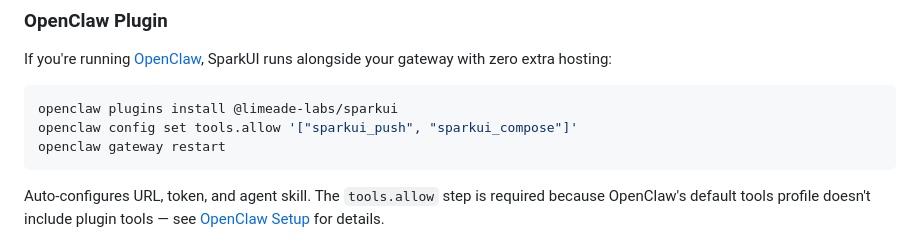
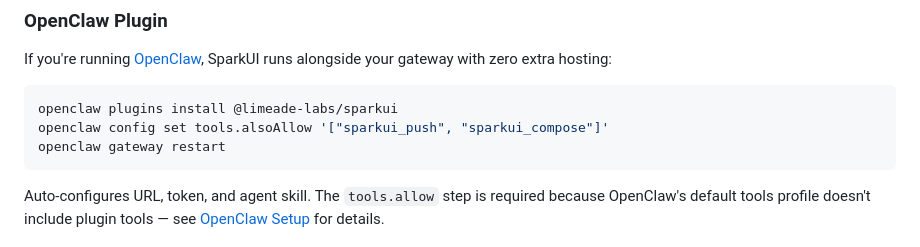
Before and after one commit to Limeade-Labs/sparkui, a Markdown page: README.md, the part around the change. GitHub-like rendering.

````diff
--- a/README.md
+++ b/README.md
@@ -362,7 +362,7 @@ If you're running [OpenClaw](https://github.com/openclaw/openclaw), SparkUI runs
 
 ```bash
 openclaw plugins install @limeade-labs/sparkui
-openclaw config set tools.allow '["sparkui_push", "sparkui_compose"]'
+openclaw config set tools.alsoAllow '["sparkui_push", "sparkui_compose"]'
 openclaw gateway restart
 ```
 
````
Also changed, not shown: SKILL.md (+9 -2 lines), docs/openclaw-setup.md (+9 -2 lines).
